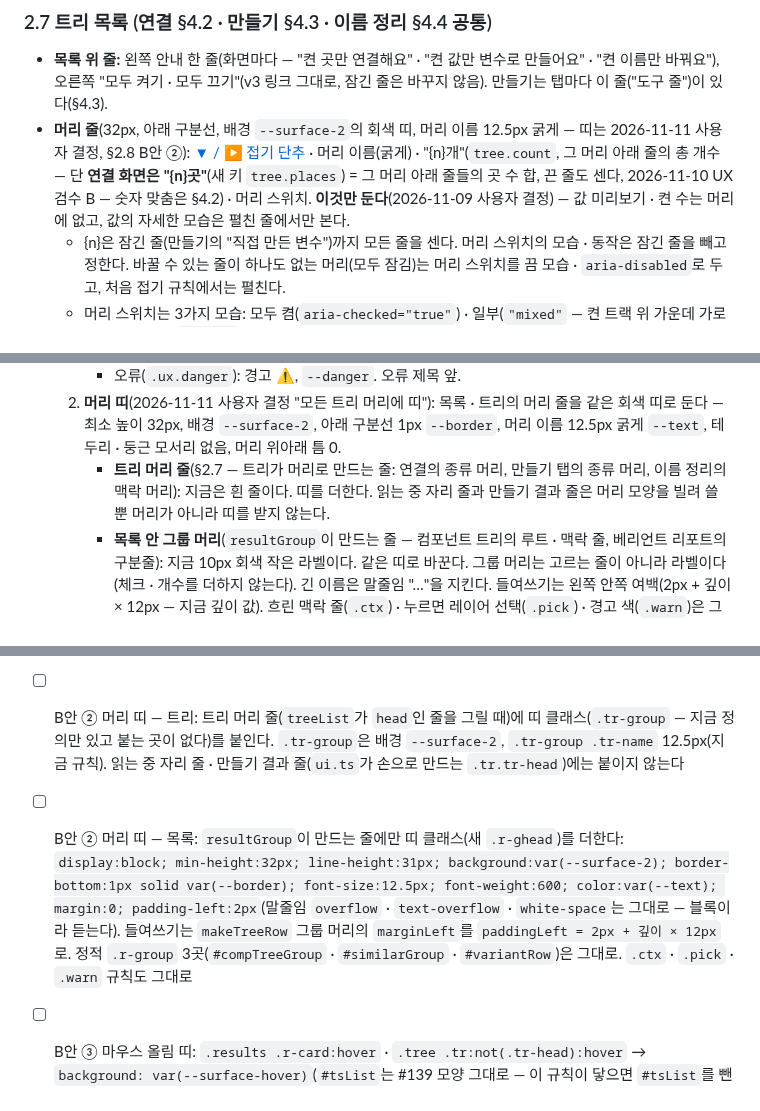
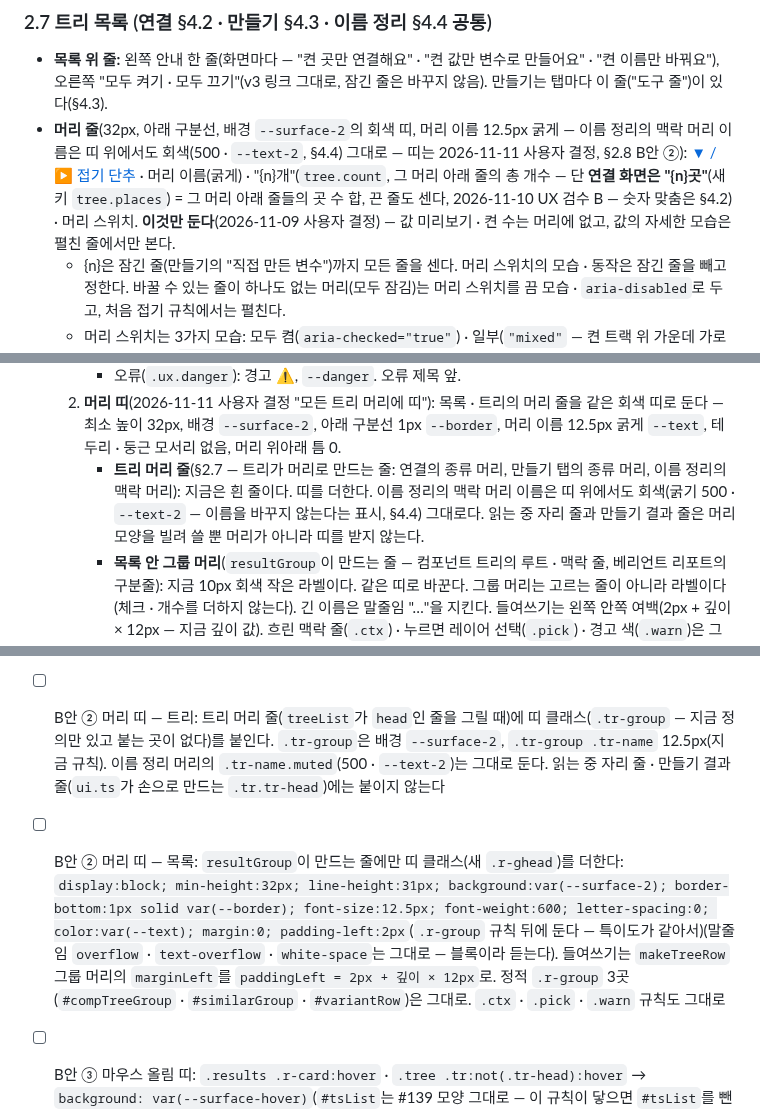
Before and after one commit to xnauddl/design, a Markdown page: docs/ia-v4.md, 3 parts joined by grey strips. Rendered like a GitHub page.

Commit message:
명세: 카드 안 카드 5회차 결함 2개 + 참고 반영 — 이름 정리 머리 회색 유지, 바꾸지 않는 것 문구, .r-ghead 순서·자간
Co-Authored-By: Claude Opus 5.5 <noreply@anthropic.com>
Claude-Session: https://claude.ai/code/session_01PEuwdZmNjruS7D1n9gMsvx

```diff
--- a/docs/ia-v4.md
+++ b/docs/ia-v4.md
@@ -81,7 +81,7 @@
 
 ### 2.7 트리 목록 (연결 §4.2 · 만들기 §4.3 · 이름 정리 §4.4 공통)
 - **목록 위 줄:** 왼쪽 안내 한 줄(화면마다 — "켠 곳만 연결해요" · "켠 값만 변수로 만들어요" · "켠 이름만 바꿔요"), 오른쪽 "모두 켜기 · 모두 끄기"(v3 링크 그대로, 잠긴 줄은 바꾸지 않음). 만들기는 탭마다 이 줄("도구 줄")이 있다(§4.3).
-- **머리 줄**(32px, 아래 구분선, 배경 `--surface-2`의 회색 띠, 머리 이름 12.5px 굵게 — 띠는 2026-11-11 사용자 결정, §2.8 B안 ②): [▼ / ▶ 접기 단추](`aria-expanded`) · 머리 이름(굵게) · "{n}개"(`tree.count`, 그 머리 아래 줄의 총 개수 — 단 **연결 화면은 "{n}곳"**(새 키 `tree.places`) = 그 머리 아래 줄들의 곳 수 합, 끈 줄도 센다, 2026-11-10 UX 검수 B — 숫자 맞춤은 §4.2) · 머리 스위치. **이것만 둔다**(2026-11-09 사용자 결정) — 값 미리보기 · 켠 수는 머리에 없고, 값의 자세한 모습은 펼친 줄에서만 본다.
+- **머리 줄**(32px, 아래 구분선, 배경 `--surface-2`의 회색 띠, 머리 이름 12.5px 굵게 — 이름 정리의 맥락 머리 이름은 띠 위에서도 회색(500 · `--text-2`, §4.4) 그대로 — 띠는 2026-11-11 사용자 결정, §2.8 B안 ②): [▼ / ▶ 접기 단추](`aria-expanded`) · 머리 이름(굵게) · "{n}개"(`tree.count`, 그 머리 아래 줄의 총 개수 — 단 **연결 화면은 "{n}곳"**(새 키 `tree.places`) = 그 머리 아래 줄들의 곳 수 합, 끈 줄도 센다, 2026-11-10 UX 검수 B — 숫자 맞춤은 §4.2) · 머리 스위치. **이것만 둔다**(2026-11-09 사용자 결정) — 값 미리보기 · 켠 수는 머리에 없고, 값의 자세한 모습은 펼친 줄에서만 본다.
   - {n}은 잠긴 줄(만들기의 "직접 만든 변수")까지 모든 줄을 센다. 머리 스위치의 모습 · 동작은 잠긴 줄을 빼고 정한다. 바꿀 수 있는 줄이 하나도 없는 머리(모두 잠김)는 머리 스위치를 끔 모습 · `aria-disabled`로 두고, 처음 접기 규칙에서는 펼친다.
   - 머리 스위치는 3가지 모습: 모두 켬(`aria-checked="true"`) · 일부(`"mixed"` — 켠 트랙 위 가운데 가로 막대) · 모두 끔(`"false"`). 누르면 켬 · 일부 → 모두 끔, 끔 → 모두 켬(잠긴 줄 제외).
 - **줄**(30px, 아래 구분선): 머리 아래 24px 들여쓰기(이름 정리는 깊이마다 16px) · 화면마다 내용 · 오른쪽 스위치. 끈 줄은 칩 · 글자를 회색으로(지금 연결 화면 `.off` 규칙 — opacity 쓰지 않음).
@@ -133,7 +133,7 @@
      - 찾기 · 연결 진행(`#applyProgress`): 도는 고리, `--accent-strong`. 진행 막대 아래 줄의 진행 문구 앞에 둔다(막대 → 문구 · [취소] 순서는 그대로). 움직임 줄이기 설정(`prefers-reduced-motion: reduce`)이면 돌지 않는다.
      - 오류(`.ux.danger`): 경고 ⚠, `--danger`. 오류 제목 앞.
   2. **머리 띠**(2026-11-11 사용자 결정 "모든 트리 머리에 띠"): 목록 · 트리의 머리 줄을 같은 회색 띠로 둔다 — 최소 높이 32px, 배경 `--surface-2`, 아래 구분선 1px `--border`, 머리 이름 12.5px 굵게 `--text`, 테두리 · 둥근 모서리 없음, 머리 위아래 틈 0.
-     - **트리 머리 줄**(§2.7 — 트리가 머리로 만드는 줄: 연결의 종류 머리, 만들기 탭의 종류 머리, 이름 정리의 맥락 머리): 지금은 흰 줄이다. 띠를 더한다. 읽는 중 자리 줄과 만들기 결과 줄은 머리 모양을 빌려 쓸 뿐 머리가 아니라 띠를 받지 않는다.
+     - **트리 머리 줄**(§2.7 — 트리가 머리로 만드는 줄: 연결의 종류 머리, 만들기 탭의 종류 머리, 이름 정리의 맥락 머리): 지금은 흰 줄이다. 띠를 더한다. 이름 정리의 맥락 머리 이름은 띠 위에서도 회색(굵기 500 · `--text-2` — 이름을 바꾸지 않는다는 표시, §4.4) 그대로다. 읽는 중 자리 줄과 만들기 결과 줄은 머리 모양을 빌려 쓸 뿐 머리가 아니라 띠를 받지 않는다.
      - **목록 안 그룹 머리**(`resultGroup`이 만드는 줄 — 컴포넌트 트리의 루트 · 맥락 줄, 베리언트 리포트의 구분줄): 지금 10px 회색 작은 라벨이다. 같은 띠로 바꾼다. 그룹 머리는 고르는 줄이 아니라 라벨이다(체크 · 개수를 더하지 않는다). 긴 이름은 말줄임 "…"을 지킨다. 들여쓰기는 왼쪽 안쪽 여백(2px + 깊이 × 12px — 지금 깊이 값). 흐린 맥락 줄(`.ctx`) · 누르면 레이어 선택(`.pick`) · 경고 색(`.warn`)은 그대로.
      - **카드 안 목록 제목**(정적 라벨 3곳 — 컴포넌트 카드의 "컴포넌트 후보" `#compTreeGroup` · "닮은 프레임" `#similarGroup` · "선택한 컴포넌트 정리" `#variantRow`): 띠로 바꾸지 않고 지금의 작은 라벨 그대로 둔다. 목록 위에 붙는 제목이라 바로 아래 그룹 머리 띠와 두 줄로 겹치지 않게 하려는 것이다.
   3. **마우스 올림 띠**: 카드 안 목록 행(`.r-card`)과 트리 줄(`.tree .tr`, 머리 줄 모양 `.tr-head` 제외 — 트리 머리 · 읽는 중 자리 줄 · 만들기 결과 줄이 빠진다)에 마우스를 올리면 배경을 `--surface-hover`로 칠한다. 흐린 행도 같다. 머리 띠(`.r-group` 포함)는 마우스를 올려도 그대로다. 키보드 포커스 모양은 그대로다. 연결 · 만들기 · 이름 정리 화면의 트리 줄도 이 띠를 얻는다. 값을 직접 고르기 › 타이포 목록(`#tsList`)은 마우스 올림 띠까지 이 절의 범위 밖이다(#139).
@@ -826,8 +826,8 @@
 - [ ] 테스트(verify) — 행 모양: 행이 있는 화면(색 · 토큰 · 컴포넌트)마다 첫 `.r-card`가 아래 테두리 1px · 모서리 0 · 배경 투명, `.results`의 `row-gap` 0. 상자(`.banner` · `.tidy` · `.ux` · `.ux.danger`)는 테두리 폭 0
 - [ ] 테스트(verify) — 카드 안 카드 0: 위 화면에서 포커스를 뺀 뒤(`document.activeElement.blur()`), 카드(`.step` · `.sel-card` · `.modal`) 안의 보이는 요소 중 "테두리(폭 > 0, 투명 아님)나 그림자 + 둥근 모서리 > 0 + 투명하지 않은 배경"을 모두 가진 것이 0개. 뺄 것(셀렉터): `button` · `input` · `select` · `textarea` · `.tabs` · `.tag` · `.r-swatch` · `.swatch` · `.palette-row i` · `.bv-chip` · `.bv-sw` · `.bv-track` · `.bar` · `.tr-skel` · `.alias-pill` · `.vp-item` · `.tier-chip` · `.chip` · `.ed-field` · `.bf-swatch` · `.ed-picker` — 각 셀렉터와 그 자손을 모두 뺀다
 - [ ] B안 ① 띠 앞 아이콘: `.banner` · `.tidy` · `#applyProgress .row` · `.ux.danger .ux-h`에 `::before`(14×14, `mask` SVG + `background-color` — 글자를 `textContent`로 바꿔도 남는다, flex 항목이라 간격은 그 줄의 `gap` 그대로 — 여백을 따로 주지 않는다). 진행 고리는 회전 애니메이션 + `prefers-reduced-motion: reduce`면 멈춤
-- [ ] B안 ② 머리 띠 — 트리: 트리 머리 줄(`treeList`가 `head`인 줄을 그릴 때)에 띠 클래스(`.tr-group` — 지금 정의만 있고 붙는 곳이 없다)를 붙인다. `.tr-group`은 배경 `--surface-2`, `.tr-group .tr-name` 12.5px(지금 규칙). 읽는 중 자리 줄 · 만들기 결과 줄(`ui.ts`가 손으로 만드는 `.tr.tr-head`)에는 붙이지 않는다
-- [ ] B안 ② 머리 띠 — 목록: `resultGroup`이 만드는 줄에만 띠 클래스(새 `.r-ghead`)를 더한다: `display:block; min-height:32px; line-height:31px; background:var(--surface-2); border-bottom:1px solid var(--border); font-size:12.5px; font-weight:600; color:var(--text); margin:0; padding-left:2px`(말줄임 `overflow` · `text-overflow` · `white-space`는 그대로 — 블록이라 듣는다). 들여쓰기는 `makeTreeRow` 그룹 머리의 `marginLeft`를 `paddingLeft = 2px + 깊이 × 12px`로. 정적 `.r-group` 3곳(`#compTreeGroup` · `#similarGroup` · `#variantRow`)은 그대로. `.ctx` · `.pick` · `.warn` 규칙도 그대로
+- [ ] B안 ② 머리 띠 — 트리: 트리 머리 줄(`treeList`가 `head`인 줄을 그릴 때)에 띠 클래스(`.tr-group` — 지금 정의만 있고 붙는 곳이 없다)를 붙인다. `.tr-group`은 배경 `--surface-2`, `.tr-group .tr-name` 12.5px(지금 규칙). 이름 정리 머리의 `.tr-name.muted`(500 · `--text-2`)는 그대로 둔다. 읽는 중 자리 줄 · 만들기 결과 줄(`ui.ts`가 손으로 만드는 `.tr.tr-head`)에는 붙이지 않는다
+- [ ] B안 ② 머리 띠 — 목록: `resultGroup`이 만드는 줄에만 띠 클래스(새 `.r-ghead`)를 더한다: `display:block; min-height:32px; line-height:31px; background:var(--surface-2); border-bottom:1px solid var(--border); font-size:12.5px; font-weight:600; letter-spacing:0; color:var(--text); margin:0; padding-left:2px`(`.r-group` 규칙 뒤에 둔다 — 특이도가 같아서)(말줄임 `overflow` · `text-overflow` · `white-space`는 그대로 — 블록이라 듣는다). 들여쓰기는 `makeTreeRow` 그룹 머리의 `marginLeft`를 `paddingLeft = 2px + 깊이 × 12px`로. 정적 `.r-group` 3곳(`#compTreeGroup` · `#similarGroup` · `#variantRow`)은 그대로. `.ctx` · `.pick` · `.warn` 규칙도 그대로
 - [ ] B안 ③ 마우스 올림 띠: `.results .r-card:hover` · `.tree .tr:not(.tr-head):hover` → `background: var(--surface-hover)`(`#tsList`는 #139 모양 그대로 — 이 규칙이 닿으면 `#tsList`를 뺀다)
 - [ ] 테스트(verify) — B안: 색 안내 · 되돌리기 · 진행 · 오류 띠의 `::before`가 14px이고 `content`가 있음, 진행 고리는 `animation-name`이 있음, 트리 머리 줄(연결 · 만들기 · 이름 정리)과 목록 그룹 머리(`.r-ghead`)의 배경이 `--surface-2` · 높이 ≥ 32 · 긴 이름이 말줄임, 정적 `#compTreeGroup`은 배경 투명, 읽는 중 자리 줄은 배경 투명, 목록 행 · 트리 줄에 마우스를 올리면(`page.hover`) 배경이 `--surface-hover`, 트리 머리 줄(`.tr-head`)은 마우스를 올려도 그대로
 - [x] 화면 시안 v2(지금 · A안 · B안) 사용자 확인 — B안 (2026-11-11)
```
Also changed, not shown: other parts of docs/ia-v4.md (+1 -1 lines).
